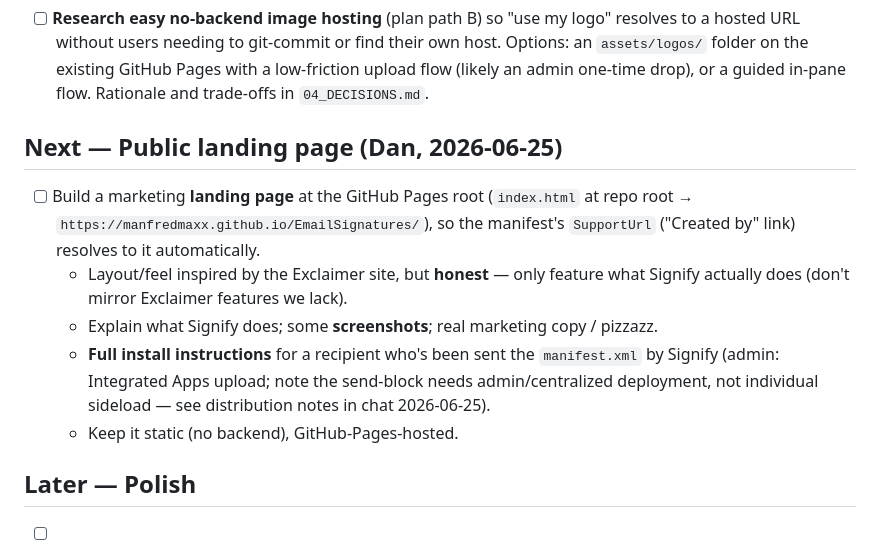
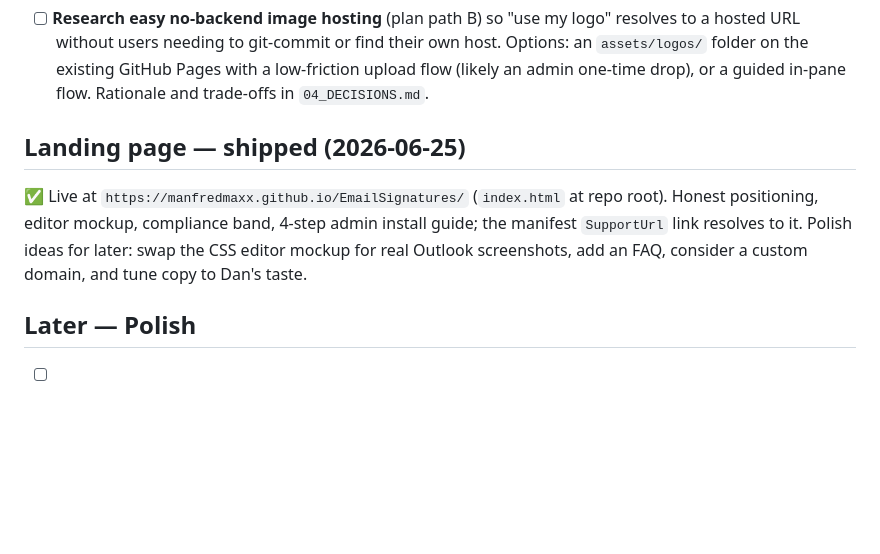
Before and after one commit to ManfredMaxx/EmailSignatures, a Markdown page: 02_BACKLOG.md, the part around the change. GitHub-like rendering; blank space fills up the shorter version.

```diff
--- a/02_BACKLOG.md
+++ b/02_BACKLOG.md
@@ -30,13 +30,9 @@ _(Signature library, restore-last-saved, delete-with-confirm, the off-by-default
 
 - [ ] **Research easy no-backend image hosting** (plan path B) so "use my logo" resolves to a hosted URL without users needing to git-commit or find their own host. Options: an `assets/logos/` folder on the existing GitHub Pages with a low-friction upload flow (likely an admin one-time drop), or a guided in-pane flow. Rationale and trade-offs in `04_DECISIONS.md`.
 
-## Next — Public landing page (Dan, 2026-06-25)
+## Landing page — shipped (2026-06-25)
 
-- [ ] Build a marketing **landing page** at the GitHub Pages root (`index.html` at repo root → `https://manfredmaxx.github.io/EmailSignatures/`), so the manifest's `SupportUrl` ("Created by" link) resolves to it automatically.
-  - Layout/feel inspired by the Exclaimer site, but **honest** — only feature what Signify actually does (don't mirror Exclaimer features we lack).
-  - Explain what Signify does; some **screenshots**; real marketing copy / pizzazz.
-  - **Full install instructions** for a recipient who's been sent the `manifest.xml` by Signify (admin: Integrated Apps upload; note the send-block needs admin/centralized deployment, not individual sideload — see distribution notes in chat 2026-06-25).
-  - Keep it static (no backend), GitHub-Pages-hosted.
+✅ Live at `https://manfredmaxx.github.io/EmailSignatures/` (`index.html` at repo root). Honest positioning, editor mockup, compliance band, 4-step admin install guide; the manifest `SupportUrl` link resolves to it. Polish ideas for later: swap the CSS editor mockup for real Outlook screenshots, add an FAQ, consider a custom domain, and tune copy to Dan's taste.
 
 ## Later — Polish
 
```
Also changed, not shown: 03_CHANGELOG.md (+4 -0 lines).
